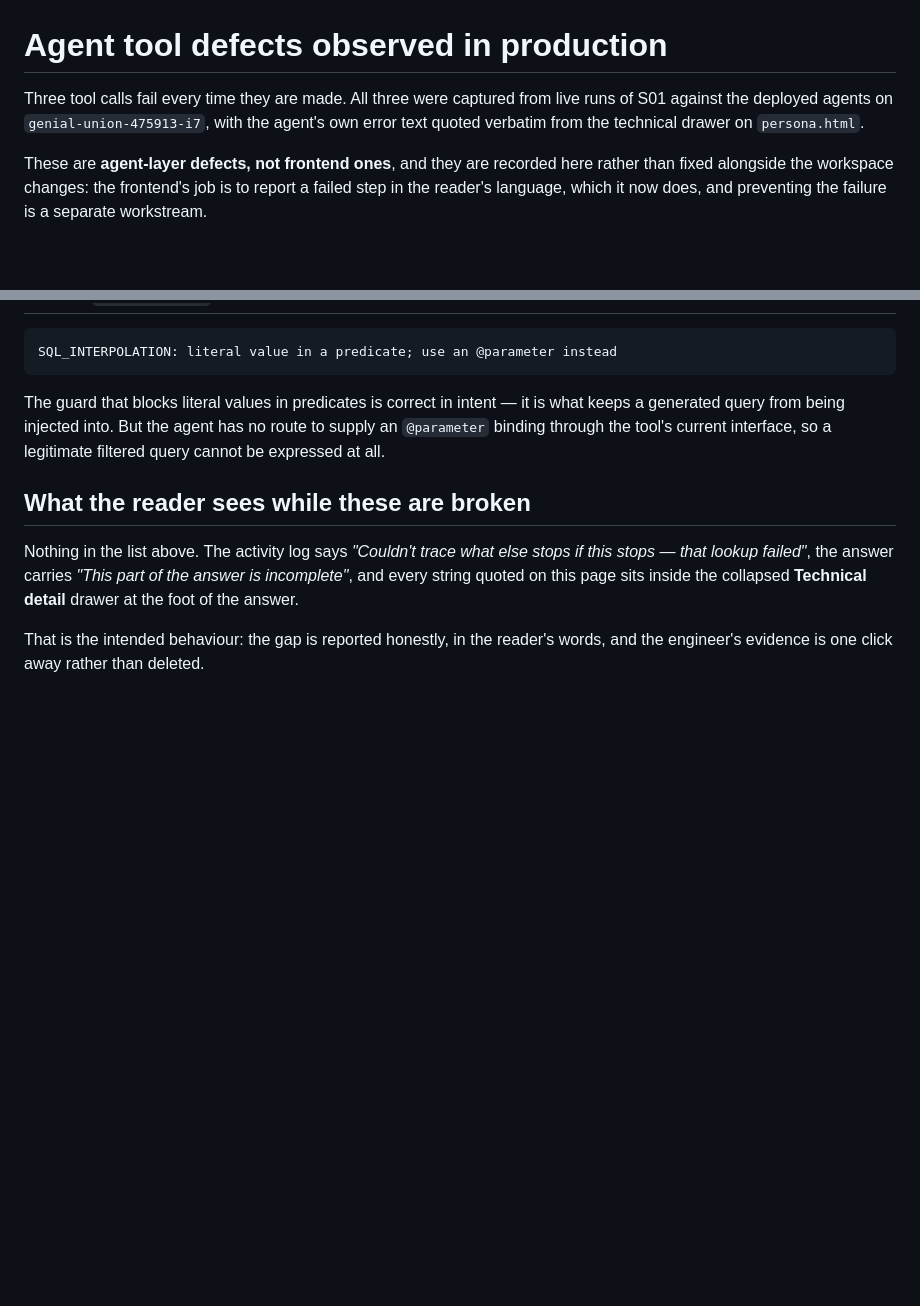
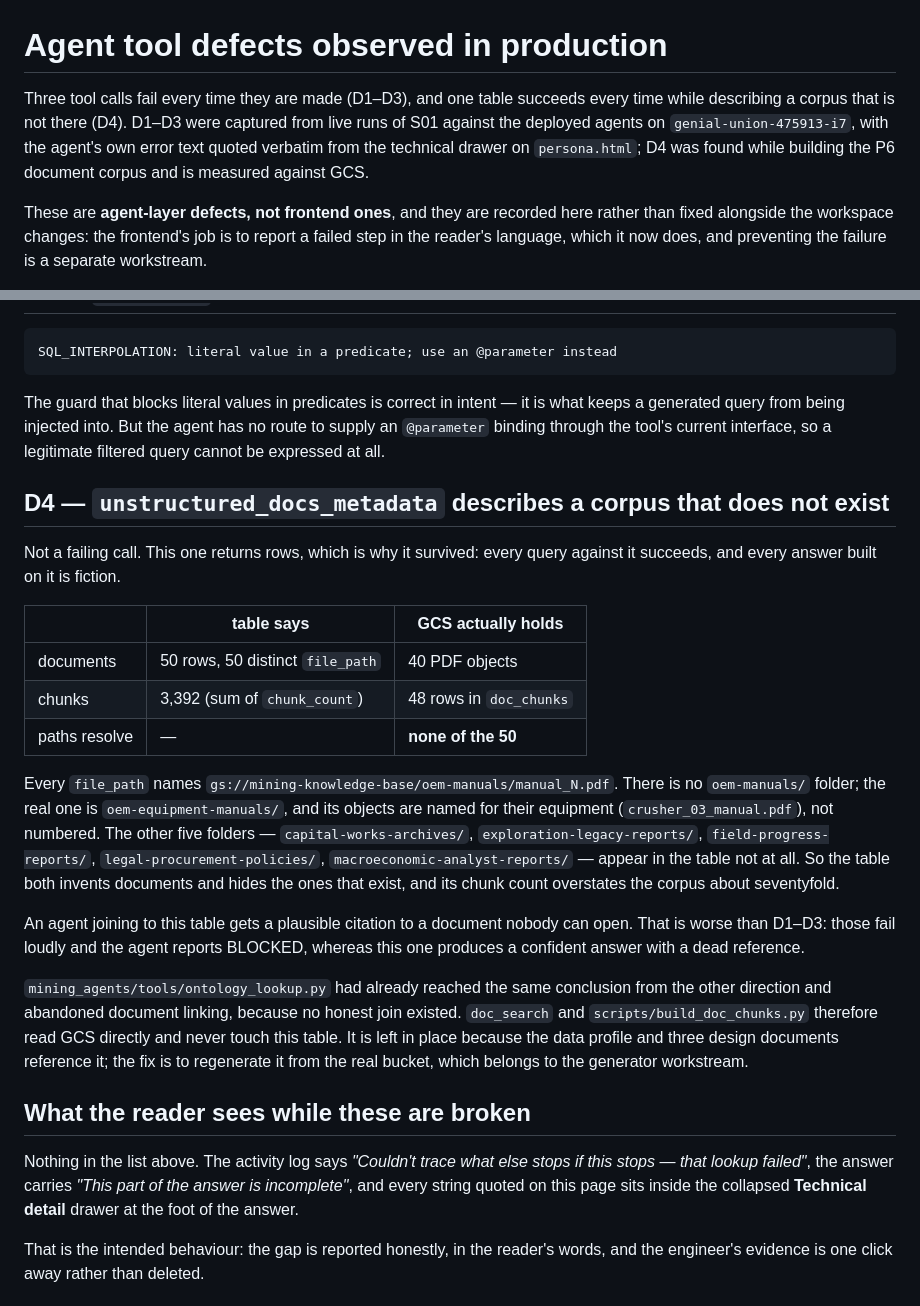
Before and after one commit to irvivek-debug/mining-agents, a Markdown page: docs/agent-tool-defects.md, 2 parts joined by grey strips. GitHub-like rendering; blank space fills up the shorter version.

Commit message:
docs: record the unstructured_docs_metadata defect
Unlike D1-D3 this table never fails — it returns 50 rows whose every file_path
resolves to nothing, against 40 real objects in GCS, and whose chunk_count sums
to 3,392 against 48 real chunks. An agent joining to it gets a confident answer
carrying a citation nobody can open, which is why it outlasted three defects
that fail loudly.

Numbers measured against the live table and bucket, not the plan's estimates.

Co-Authored-By: Claude Opus 4.6 <noreply@anthropic.com>

```diff
--- a/docs/agent-tool-defects.md
+++ b/docs/agent-tool-defects.md
@@ -1,9 +1,11 @@
 # Agent tool defects observed in production
 
-Three tool calls fail every time they are made. All three were captured from
-live runs of S01 against the deployed agents on `genial-union-475913-i7`, with
-the agent's own error text quoted verbatim from the technical drawer on
-`persona.html`.
+Three tool calls fail every time they are made (D1–D3), and one table succeeds
+every time while describing a corpus that is not there (D4). D1–D3 were
+captured from live runs of S01 against the deployed agents on
+`genial-union-475913-i7`, with the agent's own error text quoted verbatim from
+the technical drawer on `persona.html`; D4 was found while building the P6
+document corpus and is measured against GCS.
 
 These are **agent-layer defects, not frontend ones**, and they are recorded
 here rather than fixed alongside the workspace changes: the frontend's job is
@@ -54,6 +56,37 @@ is what keeps a generated query from being injected into. But the agent has no
 route to supply an `@parameter` binding through the tool's current interface,
 so a legitimate filtered query cannot be expressed at all.
 
+## D4 — `unstructured_docs_metadata` describes a corpus that does not exist
+
+Not a failing call. This one returns rows, which is why it survived: every
+query against it succeeds, and every answer built on it is fiction.
+
+| | table says | GCS actually holds |
+|---|---|---|
+| documents | 50 rows, 50 distinct `file_path` | 40 PDF objects |
+| chunks | 3,392 (sum of `chunk_count`) | 48 rows in `doc_chunks` |
+| paths resolve | — | **none of the 50** |
+
+Every `file_path` names `gs://mining-knowledge-base/oem-manuals/manual_N.pdf`.
+There is no `oem-manuals/` folder; the real one is `oem-equipment-manuals/`,
+and its objects are named for their equipment (`crusher_03_manual.pdf`), not
+numbered. The other five folders — `capital-works-archives/`,
+`exploration-legacy-reports/`, `field-progress-reports/`,
+`legal-procurement-policies/`, `macroeconomic-analyst-reports/` — appear in the
+table not at all. So the table both invents documents and hides the ones that
+exist, and its chunk count overstates the corpus about seventyfold.
+
+An agent joining to this table gets a plausible citation to a document nobody
+can open. That is worse than D1–D3: those fail loudly and the agent reports
+BLOCKED, whereas this one produces a confident answer with a dead reference.
+
+`mining_agents/tools/ontology_lookup.py` had already reached the same
+conclusion from the other direction and abandoned document linking, because no
+honest join existed. `doc_search` and `scripts/build_doc_chunks.py` therefore
+read GCS directly and never touch this table. It is left in place because the
+data profile and three design documents reference it; the fix is to regenerate
+it from the real bucket, which belongs to the generator workstream.
+
 ## What the reader sees while these are broken
 
 Nothing in the list above. The activity log says *"Couldn't trace what else
```
